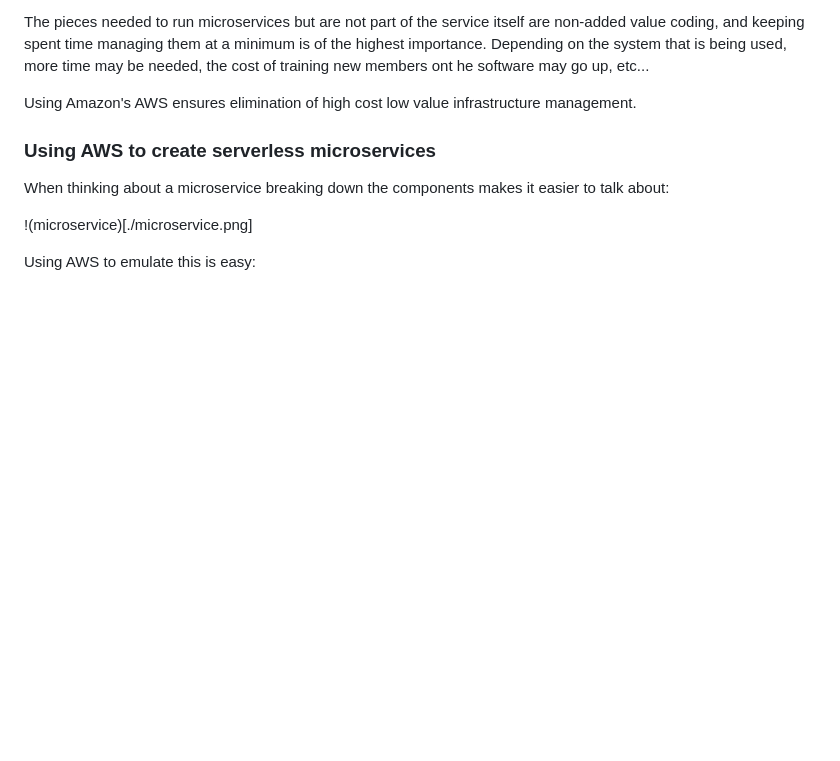
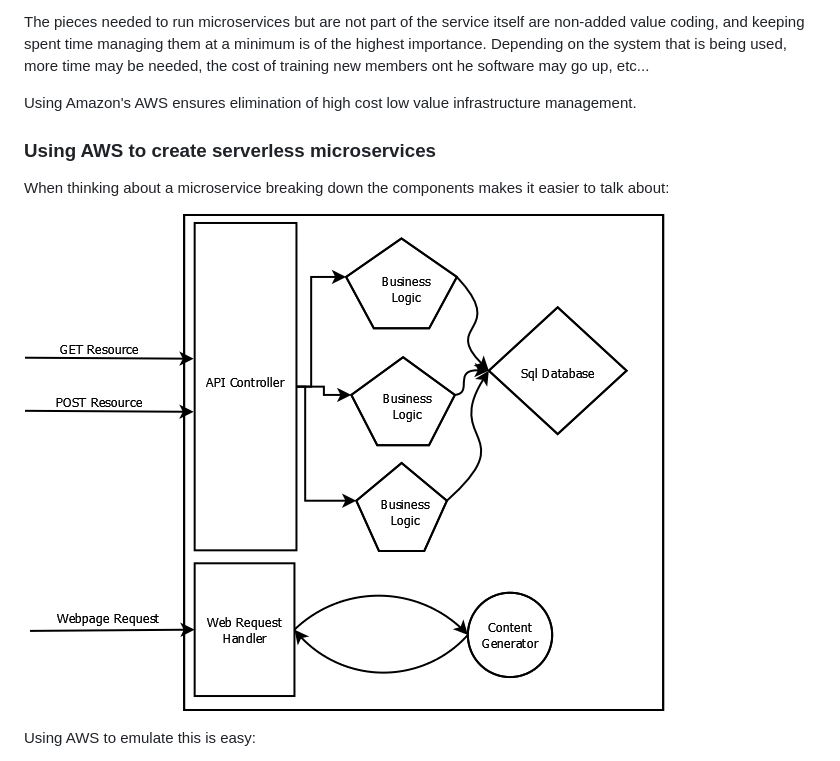
Before and after one commit to Authress-Engineering/aws-architect.js, a Markdown page: docs/microservices/index.md, the part around the change printed below. GitHub-like rendering; pictures changed too: docs/microservices/microservice.png (added); blank space fills up the shorter version.

Commit message:
Add microservices.png

```diff
--- a/docs/microservices/index.md
+++ b/docs/microservices/index.md
@@ -40,7 +40,7 @@ Using Amazon's AWS ensures elimination of high cost low value infrastructure man
 ### Using AWS to create serverless microservices
 When thinking about a microservice breaking down the components makes it easier to talk about:
 
-!(microservice)[./microservice.png]
+![microservice](./microservice.png)
 
 Using AWS to emulate this is easy:
 
```
Also changed, not shown: other parts of docs/microservices/index.md (+1 -1 lines), 1 other file.
